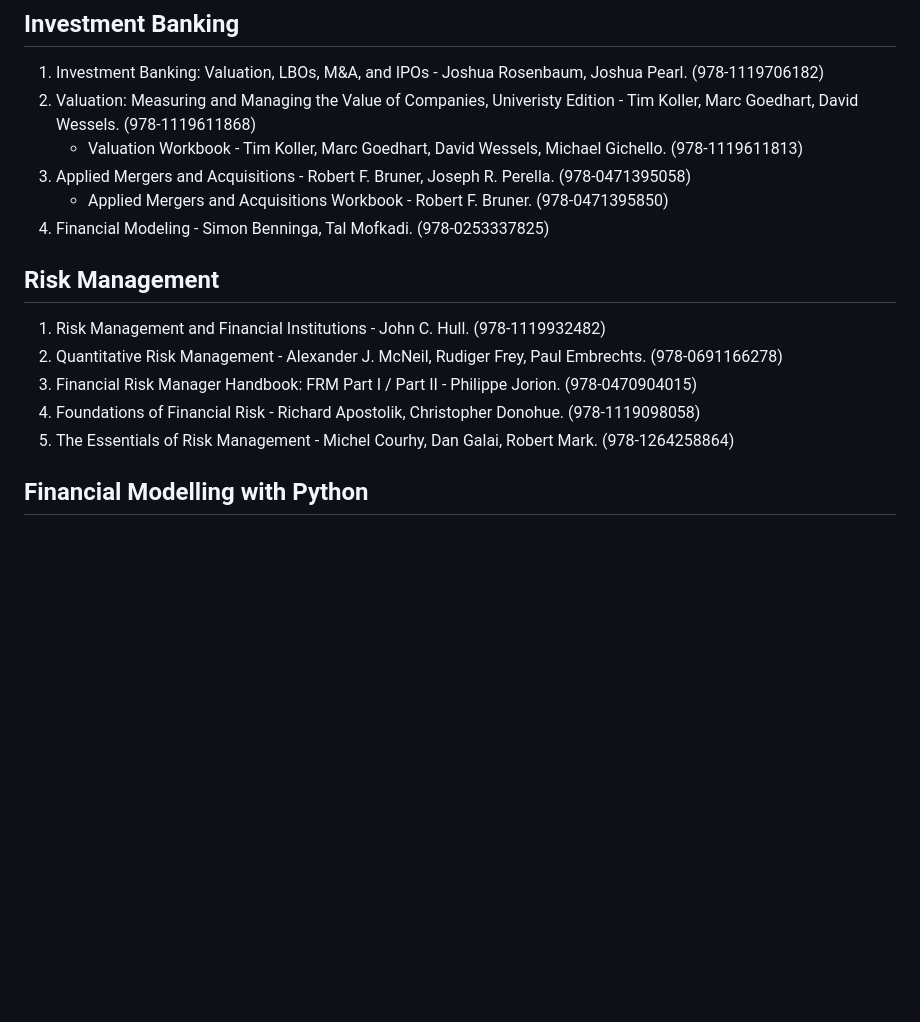
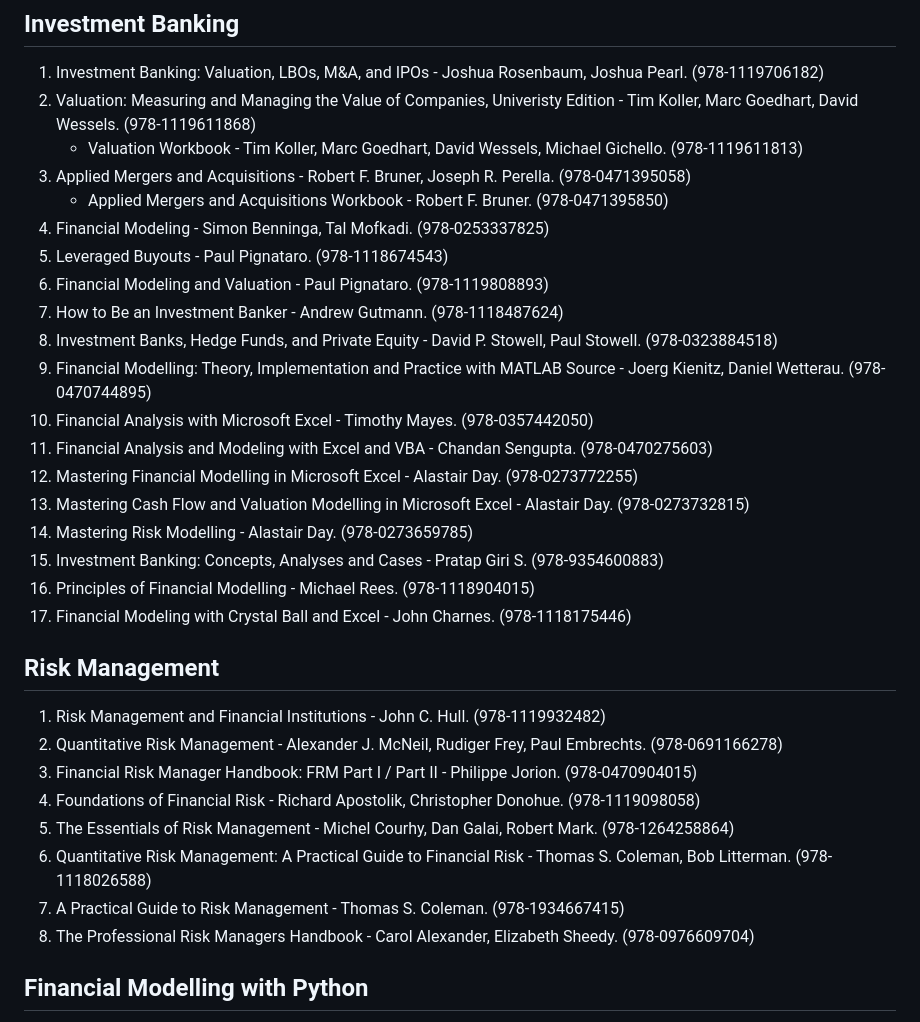
Before and after one commit to nsi6000/handbook, a Markdown page: src/management.md, the part around the change. Rendered like a GitHub page; blank space fills up the shorter version.

```diff
--- a/src/management.md
+++ b/src/management.md
@@ -30,12 +30,28 @@
 3. Applied Mergers and Acquisitions - Robert F. Bruner, Joseph R. Perella. (978-0471395058)
     - Applied Mergers and Acquisitions Workbook - Robert F. Bruner. (978-0471395850)
 4. Financial Modeling - Simon Benninga, Tal Mofkadi. (978-0253337825)
+5. Leveraged Buyouts - Paul Pignataro. (978-1118674543)
+6. Financial Modeling and Valuation - Paul Pignataro. (978-1119808893)
+7. How to Be an Investment Banker - Andrew Gutmann. (978-1118487624)
+8. Investment Banks, Hedge Funds, and Private Equity - David P. Stowell, Paul Stowell. (978-0323884518)
+9. Financial Modelling: Theory, Implementation and Practice with MATLAB Source - Joerg Kienitz, Daniel Wetterau. (978-0470744895)
+10. Financial Analysis with Microsoft Excel - Timothy Mayes. (978-0357442050)
+11. Financial Analysis and Modeling with Excel and VBA - Chandan Sengupta. (978-0470275603)
+12. Mastering Financial Modelling in Microsoft Excel - Alastair Day. (978-0273772255)
+13. Mastering Cash Flow and Valuation Modelling in Microsoft Excel - Alastair Day. (978-0273732815)
+14. Mastering Risk Modelling - Alastair Day. (978-0273659785)
+15. Investment Banking: Concepts, Analyses and Cases - Pratap Giri S. (978-9354600883)
+16. Principles of Financial Modelling - Michael Rees. (978-1118904015)
+17. Financial Modeling with Crystal Ball and Excel - John Charnes. (978-1118175446)
 ## Risk Management
 1. Risk Management and Financial Institutions - John C. Hull. (978-1119932482)
 2. Quantitative Risk Management - Alexander J. McNeil, Rudiger Frey, Paul Embrechts. (978-0691166278)
 3. Financial Risk Manager Handbook: FRM Part I / Part II - Philippe Jorion. (978-0470904015)
 4. Foundations of Financial Risk - Richard Apostolik, Christopher Donohue. (978-1119098058)
 5. The Essentials of Risk Management - Michel Courhy, Dan Galai, Robert Mark. (978-1264258864)
+6. Quantitative Risk Management: A Practical Guide to Financial Risk - Thomas S. Coleman, Bob Litterman. (978-1118026588)
+7. A Practical Guide to Risk Management - Thomas S. Coleman. (978-1934667415)
+8. The Professional Risk Managers Handbook - Carol Alexander, Elizabeth Sheedy. (978-0976609704)
 ## Financial Modelling with Python
 1. Python for Finance: Mastering Data-Driven Finance - Yves Hilpisch. (978-1492024330)
 2. Derivatives Analytics with Python - Yves Hilpisch. (978-1119037996)
```
